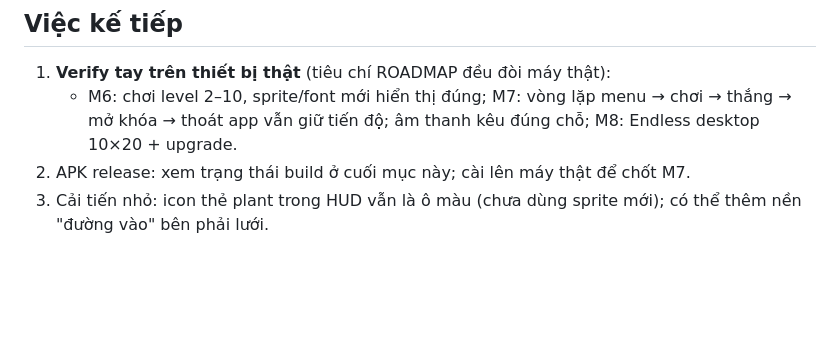
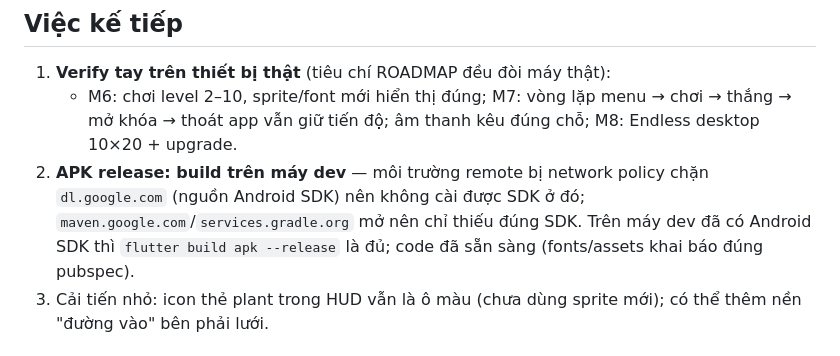
Before and after one commit to quyenanh198/Garden-Defense, a Markdown page: docs/HANDOFF.md, the part around the change. GitHub-like rendering; blank space fills up the shorter version.

Commit message:
docs: handoff - APK build blocked by remote network policy (dl.google.com)
Co-Authored-By: Claude Fable 5 <noreply@anthropic.com>
Claude-Session: https://claude.ai/code/session_01E4feEpkaU9rxjhFNRRyv4W

```diff
--- a/docs/HANDOFF.md
+++ b/docs/HANDOFF.md
@@ -71,7 +71,7 @@ flutter test
 ## Việc kế tiếp
 1. **Verify tay trên thiết bị thật** (tiêu chí ROADMAP đều đòi máy thật):
    - M6: chơi level 2–10, sprite/font mới hiển thị đúng; M7: vòng lặp menu → chơi → thắng → mở khóa → thoát app vẫn giữ tiến độ; âm thanh kêu đúng chỗ; M8: Endless desktop 10×20 + upgrade.
-2. APK release: xem trạng thái build ở cuối mục này; cài lên máy thật để chốt M7.
+2. **APK release: build trên máy dev** — môi trường remote bị network policy chặn `dl.google.com` (nguồn Android SDK) nên không cài được SDK ở đó; `maven.google.com`/`services.gradle.org` mở nên chỉ thiếu đúng SDK. Trên máy dev đã có Android SDK thì `flutter build apk --release` là đủ; code đã sẵn sàng (fonts/assets khai báo đúng pubspec).
 3. Cải tiến nhỏ: icon thẻ plant trong HUD vẫn là ô màu (chưa dùng sprite mới); có thể thêm nền "đường vào" bên phải lưới.
 
 ## Chờ người dùng
```
